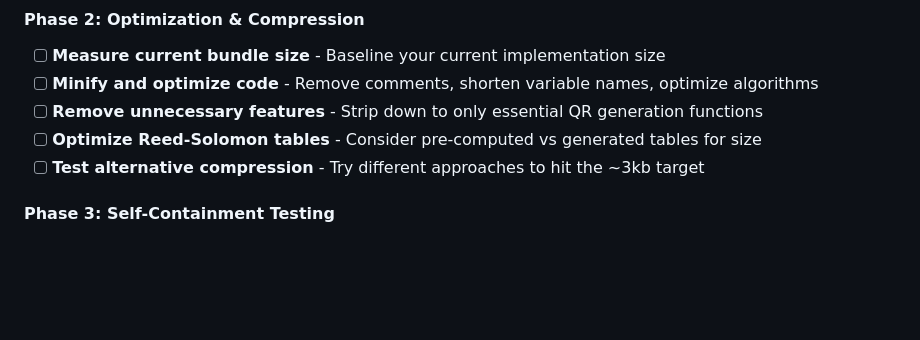
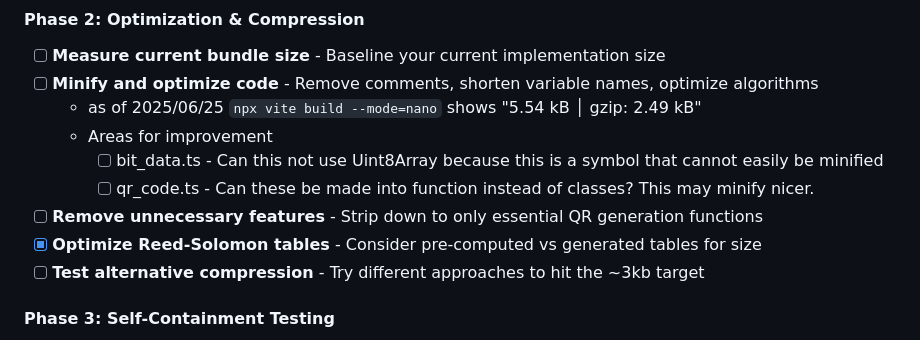
Before and after one commit to codr/qrcode, a Markdown page: README.md, the part around the change. Rendered like a GitHub page; blank space fills up the shorter version.

Commit message:
docs: update README with milestone progress

```diff
--- a/README.md
+++ b/README.md
@@ -52,8 +52,12 @@ Goal: QR code that when read allows the user to generate another QR code.
 
 - [ ] **Measure current bundle size** - Baseline your current implementation size
 - [ ] **Minify and optimize code** - Remove comments, shorten variable names, optimize algorithms
+  - as of 2025/06/25 `npx vite build --mode=nano` shows "5.54 kB │ gzip: 2.49 kB"
+  - Areas for improvement
+    - [ ] bit_data.ts - Can this not use Uint8Array because this is a symbol that cannot easily be minified
+    - [ ] qr_code.ts - Can these be made into function instead of classes? This may minify nicer.
 - [ ] **Remove unnecessary features** - Strip down to only essential QR generation functions
-- [ ] **Optimize Reed-Solomon tables** - Consider pre-computed vs generated tables for size
+- [x] **Optimize Reed-Solomon tables** - Consider pre-computed vs generated tables for size
 - [ ] **Test alternative compression** - Try different approaches to hit the ~3kb target
 
 #### **Phase 3: Self-Containment Testing**
```
